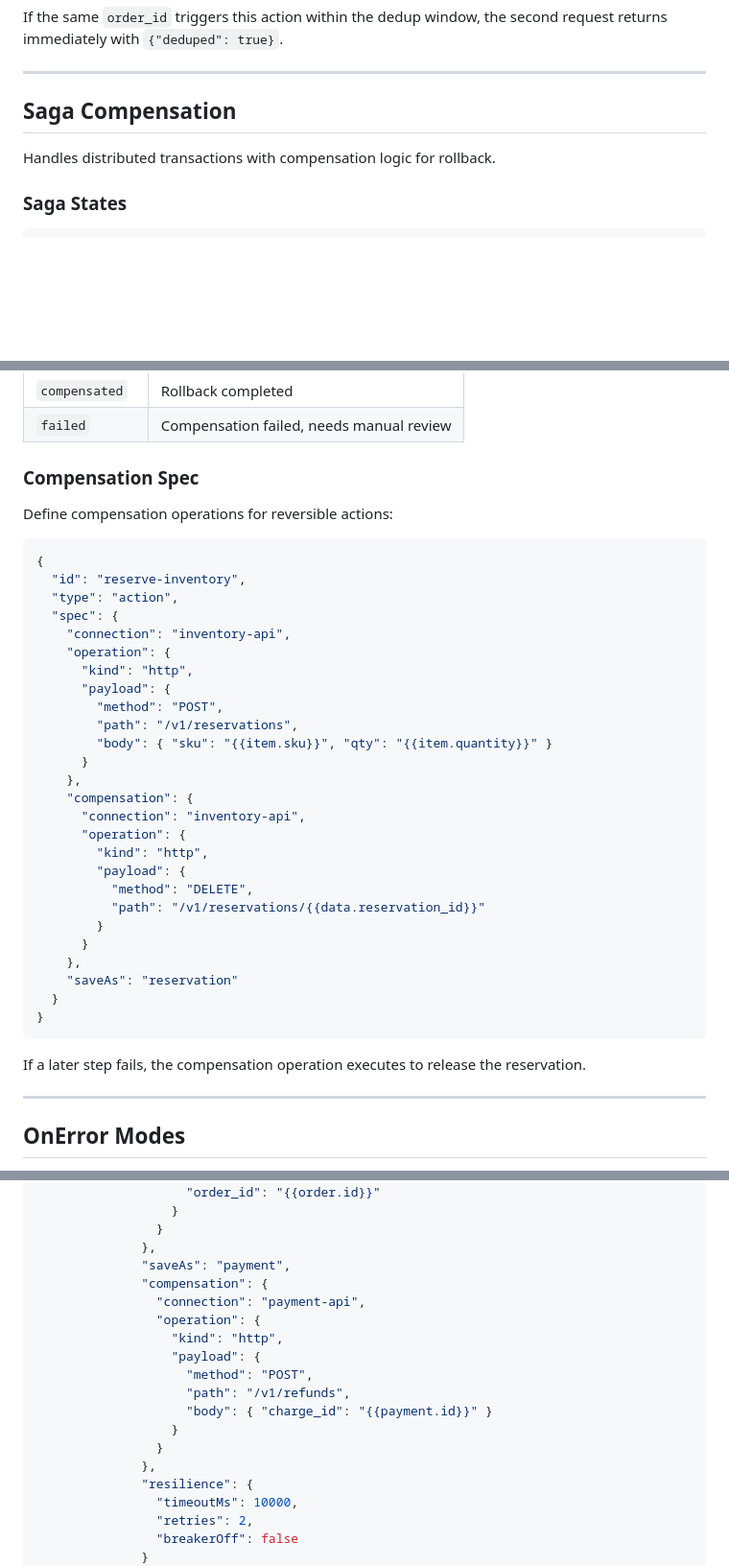
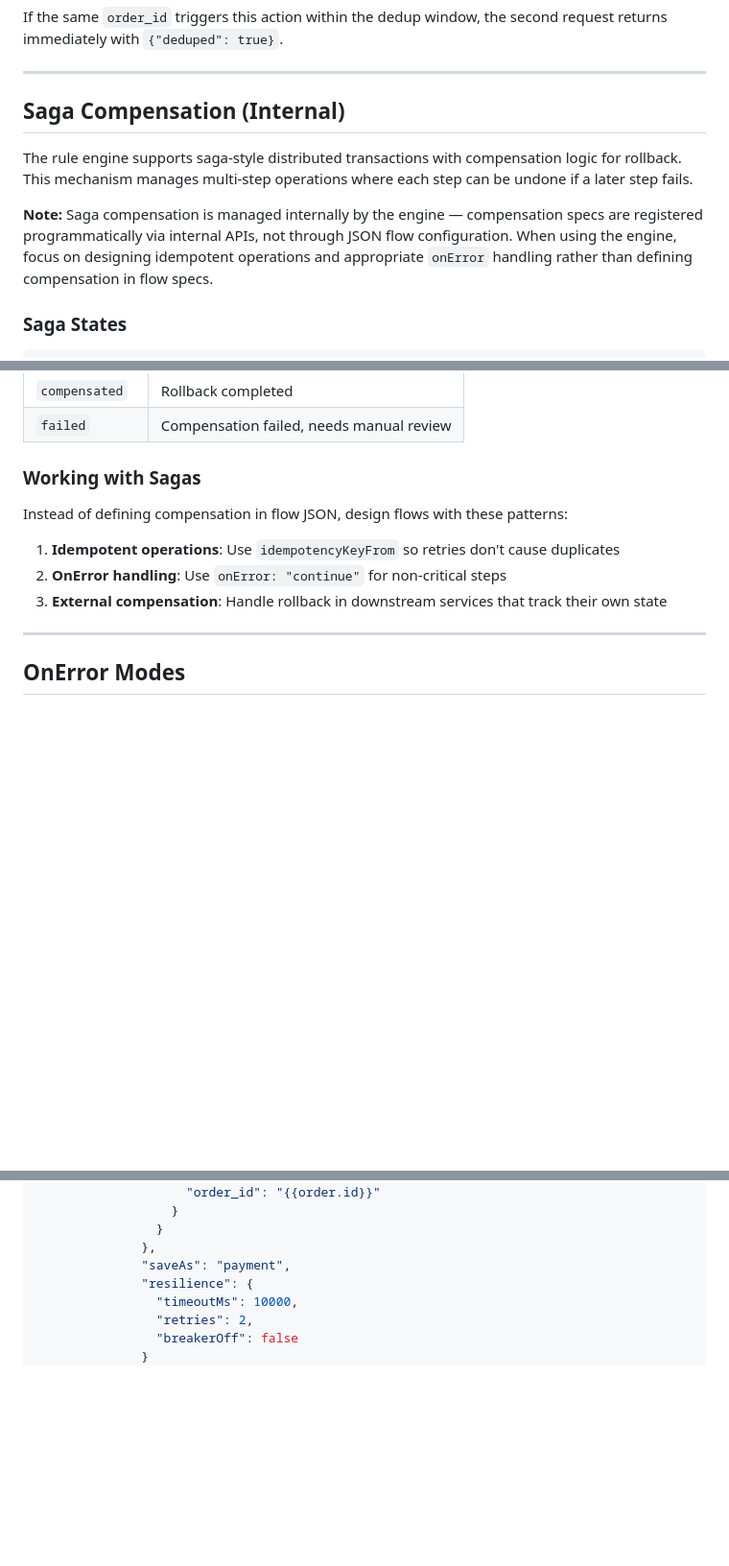
Before and after one commit to nuzirwan/rule-engine-api-cms, a Markdown page: docs/examples/resilience.md, 3 parts joined by grey strips. Shown at 96% size. GitHub-like rendering; blank space fills up the shorter version.

Commit message:
fix(docs): remove fabricated compensation field from resilience.md

````diff
--- a/docs/examples/resilience.md
+++ b/docs/examples/resilience.md
@@ -287,9 +287,16 @@ request returns immediately with `{"deduped": true}`.
 
 ---
 
-## Saga Compensation
+## Saga Compensation (Internal)
 
-Handles distributed transactions with compensation logic for rollback.
+The rule engine supports saga-style distributed transactions with compensation logic
+for rollback. This mechanism manages multi-step operations where each step can be
+undone if a later step fails.
+
+**Note:** Saga compensation is managed internally by the engine — compensation specs
+are registered programmatically via internal APIs, not through JSON flow configuration.
+When using the engine, focus on designing idempotent operations and appropriate
+`onError` handling rather than defining compensation in flow specs.
 
 ### Saga States
 
@@ -310,40 +317,13 @@ started → executing → committed
 | `compensated` | Rollback completed                           |
 | `failed`      | Compensation failed, needs manual review     |
 
-### Compensation Spec
+### Working with Sagas
 
-Define compensation operations for reversible actions:
+Instead of defining compensation in flow JSON, design flows with these patterns:
 
-```json
-{
-  "id": "reserve-inventory",
-  "type": "action",
-  "spec": {
-    "connection": "inventory-api",
-    "operation": {
-      "kind": "http",
-      "payload": {
-        "method": "POST",
-        "path": "/v1/reservations",
-        "body": { "sku": "{{item.sku}}", "qty": "{{item.quantity}}" }
-      }
-    },
-    "compensation": {
-      "connection": "inventory-api",
-      "operation": {
-        "kind": "http",
-        "payload": {
-          "method": "DELETE",
-          "path": "/v1/reservations/{{data.reservation_id}}"
-        }
-      }
-    },
-    "saveAs": "reservation"
-  }
-}
-```
-
-If a later step fails, the compensation operation executes to release the reservation.
+1. **Idempotent operations**: Use `idempotencyKeyFrom` so retries don't cause duplicates
+2. **OnError handling**: Use `onError: "continue"` for non-critical steps
+3. **External compensation**: Handle rollback in downstream services that track their own state
 
 ---
 
@@ -454,17 +434,6 @@ A resilient order processing flow:
                 }
               },
               "saveAs": "payment",
-              "compensation": {
-                "connection": "payment-api",
-                "operation": {
-                  "kind": "http",
-                  "payload": {
-                    "method": "POST",
-                    "path": "/v1/refunds",
-                    "body": { "charge_id": "{{payment.id}}" }
-                  }
-                }
-              },
               "resilience": {
                 "timeoutMs": 10000,
                 "retries": 2,
````
Also changed, not shown: other parts of docs/examples/resilience.md (+2 -2 lines).
